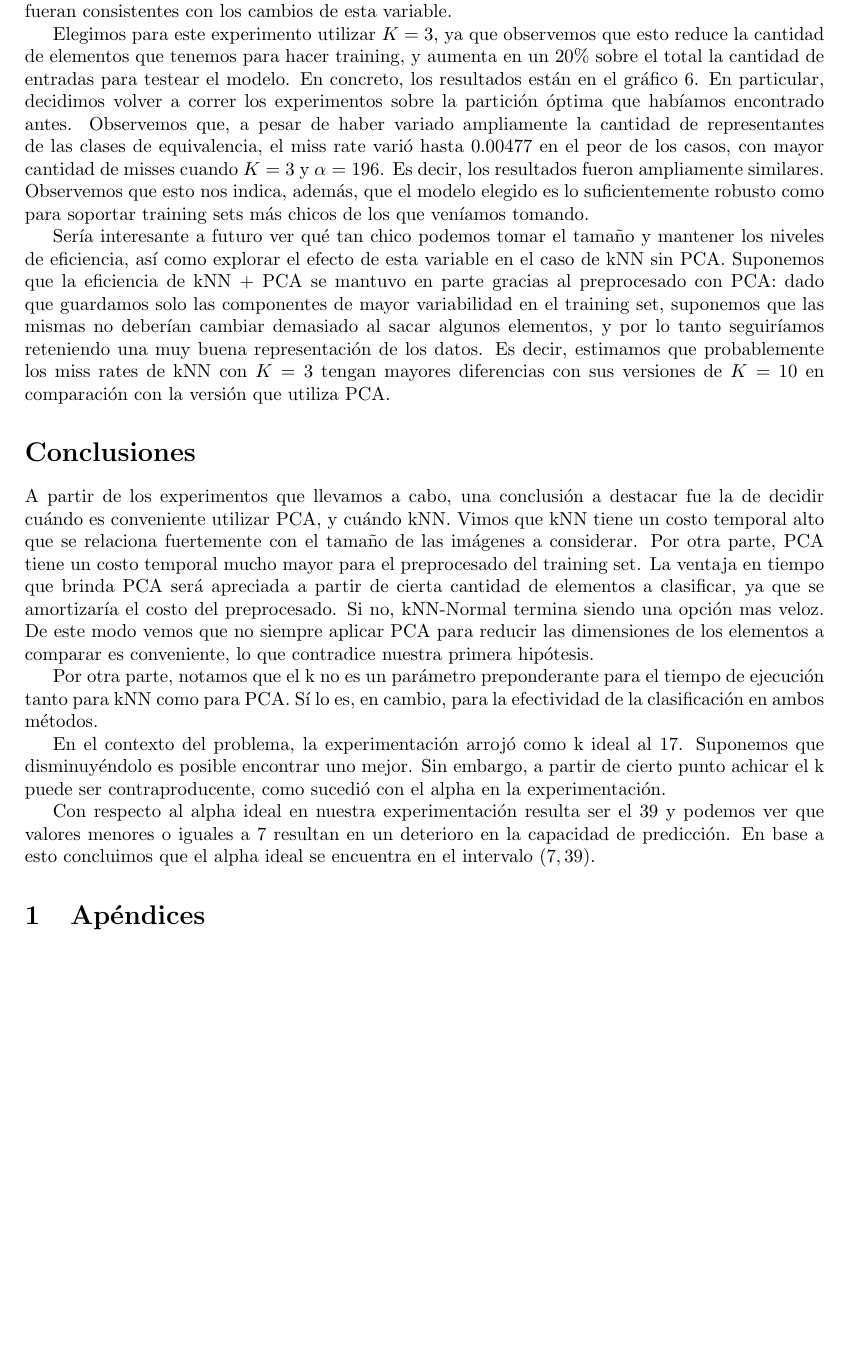
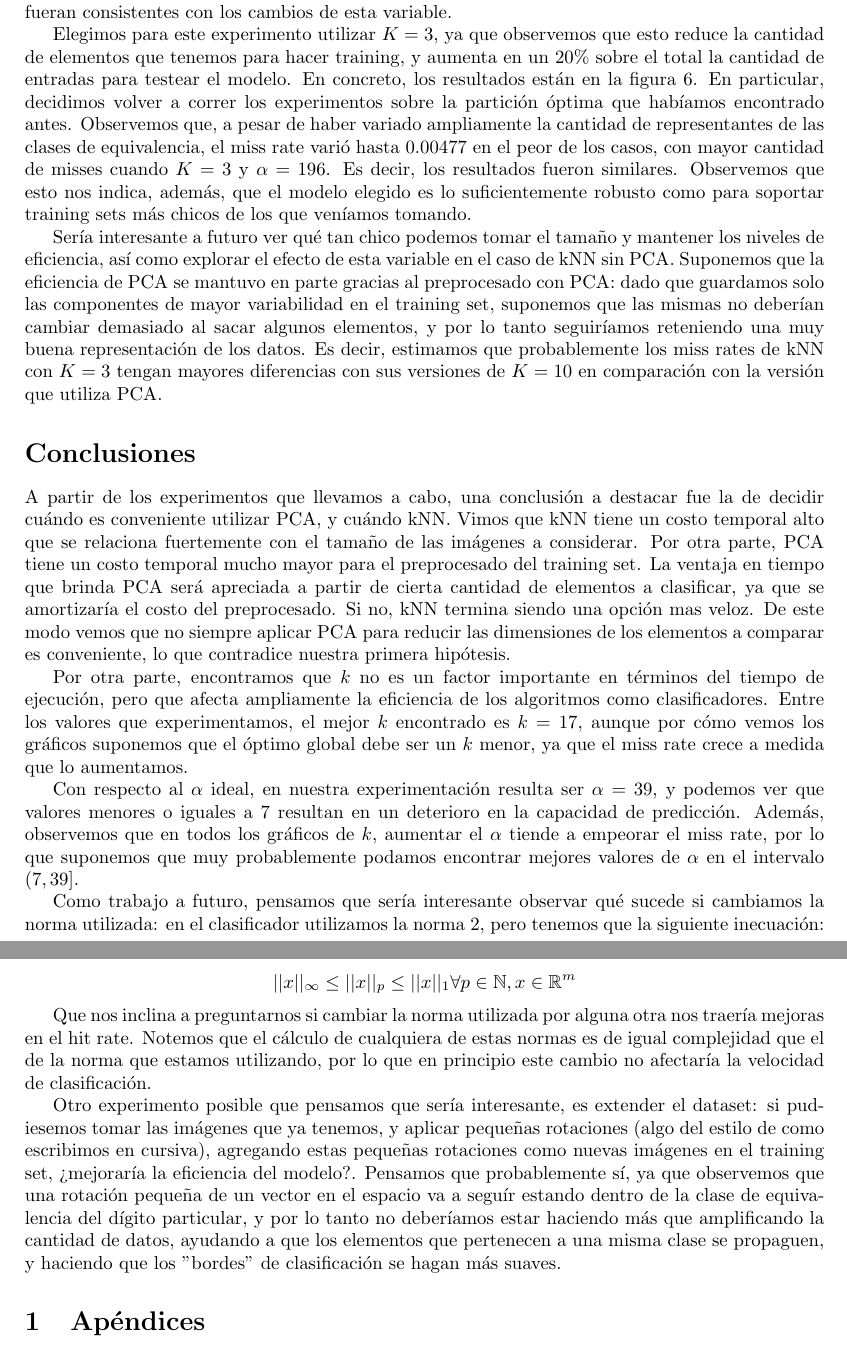
Before and after one commit to jbayardo/metnum-tp2, a LaTeX document (informe/main.tex): part of page 9 of 33 before the commit and two parts of pages 9 and 10 of 34 after it, the two joined at a grey line, cut so that both start at the same text, the shorter picture padded with empty space. Compiled offline with pdfLaTeX.

Commit message:
Informe. Va directo a la entrega

```diff
--- a/informe/main.tex
+++ b/informe/main.tex
@@ -259,21 +251,29 @@ En nuestros experimentos, el alpha que logra el menor tiempo y el mejor Miss Rat
 
 A modo de estudiar los posibles cambios que puedan motivar tomar nuevos valores de $K$, decidimos volver a correr los experimentos de PCA. Intuitivamente, cambiar el $K$ va a representar un cambio en la cantidad de elementos del training y del testing set. Notemos que un cambio en el training set implica también más, o menos, representantes dentro de las clases de equivalencia, mientras que un cambio en el testing set implica que la cantidad de elementos para medir la eficiencia del modelo se modifica. Es decir, tenemos un trade-off entre la capacidad del modelo para predecir y la confianza que podemos tener en los resultados de nuestros experimentos.
 
+ %Julian soy Fabi, creo que esto sobra (el segudno parrafo) es muy parecido a lo que decis en el primero, el resto me parece perfecto
 Si bien no podemos cuantificar el efecto de un cambio de $K$ en términos tan generales, decidimos volver a correr los experimentos para PCA, a modo de poder observar qué resultados trae en concreto este cambio, así como forma de verificar que los resultados que ya habíamos obtenido fueran consistentes con los cambios de esta variable.
 
-Elegimos para este experimento utilizar $K = 3$, ya que observemos que esto reduce la cantidad de elementos que tenemos para hacer training, y aumenta en un 20\% sobre el total la cantidad de entradas para testear el modelo. En concreto, los resultados están en el gráfico \ref{fig:MissRatePCA3}. En particular, decidimos volver a correr los experimentos sobre la partición óptima que habíamos encontrado antes. Observemos que, a pesar de haber variado ampliamente la cantidad de representantes de las clases de equivalencia, el miss rate varió hasta 0.00477 en el peor de los casos, con mayor cantidad de misses cuando $K=3$ y $\alpha = 196$. Es decir, los resultados fueron ampliamente similares. Observemos que esto nos indica, además, que el modelo elegido es lo suficientemente robusto como para soportar training sets más chicos de los que veníamos tomando.
+Elegimos para este experimento utilizar $K = 3$, ya que observemos que esto reduce la cantidad de elementos que tenemos para hacer training, y aumenta en un 20\% sobre el total la cantidad de entradas para testear el modelo. En concreto, los resultados están en la figura \ref{fig:MissRatePCA3}. En particular, decidimos volver a correr los experimentos sobre la partición óptima que habíamos encontrado antes. Observemos que, a pesar de haber variado ampliamente la cantidad de representantes de las clases de equivalencia, el miss rate varió hasta 0.00477 en el peor de los casos, con mayor cantidad de misses cuando $K=3$ y $\alpha = 196$. Es decir, los resultados fueron similares. Observemos que esto nos indica, además, que el modelo elegido es lo suficientemente robusto como para soportar training sets más chicos de los que veníamos tomando.
 
-Sería interesante a futuro ver qué tan chico podemos tomar el tamaño y mantener los niveles de eficiencia, así como explorar el efecto de esta variable en el caso de kNN sin PCA. Suponemos que la eficiencia de kNN + PCA se mantuvo en parte gracias al preprocesado con PCA: dado que guardamos solo las componentes de mayor variabilidad en el training set, suponemos que las mismas no deberían cambiar demasiado al sacar algunos elementos, y por lo tanto seguiríamos reteniendo una muy buena representación de los datos. Es decir, estimamos que probablemente los miss rates de kNN con $K=3$ tengan mayores diferencias con sus versiones de $K=10$ en comparación con la versión que utiliza PCA.
+Sería interesante a futuro ver qué tan chico podemos tomar el tamaño y mantener los niveles de eficiencia, así como explorar el efecto de esta variable en el caso de kNN sin PCA. Suponemos que la eficiencia de PCA se mantuvo en parte gracias al preprocesado con PCA: dado que guardamos solo las componentes de mayor variabilidad en el training set, suponemos que las mismas no deberían cambiar demasiado al sacar algunos elementos, y por lo tanto seguiríamos reteniendo una muy buena representación de los datos. Es decir, estimamos que probablemente los miss rates de kNN con $K=3$ tengan mayores diferencias con sus versiones de $K=10$ en comparación con la versión que utiliza PCA.
 
 \section*{Conclusiones}
 
-A partir de los experimentos que llevamos a cabo, una conclusión a destacar fue la de decidir cuándo es conveniente utilizar PCA, y cuándo kNN. Vimos que kNN tiene un costo temporal alto que se relaciona fuertemente con el tamaño de las imágenes a considerar. Por otra parte, PCA tiene un costo temporal mucho mayor para el preprocesado del training set. La ventaja en tiempo que brinda PCA será apreciada a partir de cierta cantidad de elementos a clasificar, ya que se amortizaría el costo del preprocesado. Si no, kNN-Normal termina siendo una opción mas veloz. De este modo vemos que no siempre aplicar PCA para reducir las dimensiones de los elementos a comparar es conveniente, lo que contradice nuestra primera hipótesis.
+A partir de los experimentos que llevamos a cabo, una conclusión a destacar fue la de decidir cuándo es conveniente utilizar PCA, y cuándo kNN. Vimos que kNN tiene un costo temporal alto que se relaciona fuertemente con el tamaño de las imágenes a considerar. Por otra parte, PCA tiene un costo temporal mucho mayor para el preprocesado del training set. La ventaja en tiempo que brinda PCA será apreciada a partir de cierta cantidad de elementos a clasificar, ya que se amortizaría el costo del preprocesado. Si no, kNN termina siendo una opción mas veloz. De este modo vemos que no siempre aplicar PCA para reducir las dimensiones de los elementos a comparar es conveniente, lo que contradice nuestra primera hipótesis.
 
-Por otra parte, notamos que el k no es un parámetro preponderante para el tiempo de ejecución tanto para kNN como para PCA. Sí lo es, en cambio, para la efectividad de la clasificación en ambos métodos.
+Por otra parte, encontramos que $k$ no es un factor importante en términos del tiempo de ejecución, pero que afecta ampliamente la eficiencia de los algoritmos como clasificadores. Entre los valores que experimentamos, el mejor $k$ encontrado es $k = 17$, aunque por cómo vemos los gráficos suponemos que el óptimo global debe ser un $k$ menor, ya que el miss rate crece a medida que lo aumentamos.
 
-En el contexto del problema, la experimentación arrojó como k ideal al 17. Suponemos que disminuyéndolo es posible encontrar uno mejor. Sin embargo, a partir de cierto punto achicar el k puede ser contraproducente, como sucedió con el alpha en la experimentación.
+Con respecto al $\alpha$ ideal, en nuestra experimentación resulta ser $\alpha = 39$, y podemos ver que valores menores o iguales a 7 resultan en un deterioro en la capacidad de predicción. Además, observemos que en todos los gráficos de $k$, aumentar el $\alpha$ tiende a empeorar el miss rate, por lo que suponemos que muy probablemente podamos encontrar mejores valores de $\alpha$ en el intervalo $(7, 39]$.
 
-Con respecto al alpha ideal en nuestra experimentación resulta ser el 39 y podemos ver que valores menores o iguales a 7 resultan en un deterioro en la capacidad de predicción. En base a esto concluimos que el alpha ideal se encuentra en el intervalo $(7,39)$.
+Como trabajo a futuro, pensamos que sería interesante observar qué sucede si cambiamos la norma utilizada: en el clasificador utilizamos la norma 2, pero tenemos que la siguiente inecuación:
+
+$$||x||_\infty \leq ||x||_p \leq ||x||_1 \forall p \in \mathbb{N}, x \in \mathbb{R}^m$$
+
+Que nos inclina a preguntarnos si cambiar la norma utilizada por alguna otra nos traería mejoras en el hit rate. Notemos que el cálculo de cualquiera de estas normas es de igual complejidad que el de la norma que estamos utilizando, por lo que en principio este cambio no afectaría la velocidad de clasificación.
+
+Otro experimento posible que pensamos que sería interesante, es extender el dataset: si pudiesemos tomar las imágenes que ya tenemos, y aplicar pequeñas rotaciones (algo del estilo de como escribimos en cursiva), agregando estas pequeñas rotaciones como nuevas imágenes en el training set, ¿mejoraría la eficiencia del modelo?. Pensamos que probablemente sí, ya que observemos que una rotación pequeña de un vector en el espacio va a seguír estando dentro de la clase de equivalencia del dígito particular, y por lo tanto no deberíamos estar haciendo más que amplificando la cantidad de datos, ayudando a que los elementos que pertenecen a una misma clase se propaguen, y haciendo que los "bordes" de clasificación se hagan más suaves.
+
 \section{Apéndices}
 
 \subsection{Apéndice A: Enunciado}
```
Also changed, not shown: informe/main.tex (26 more changed lines).
